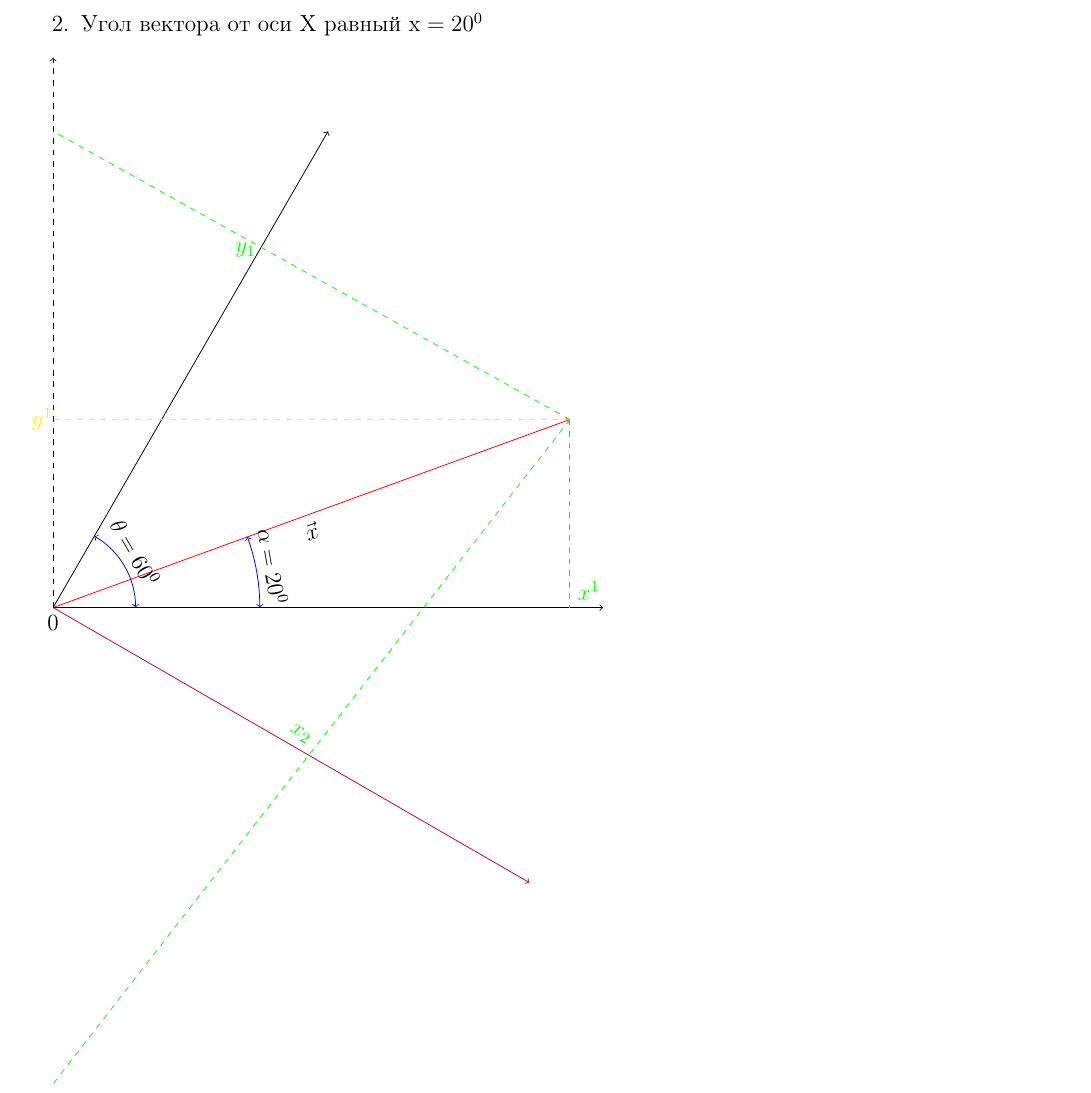
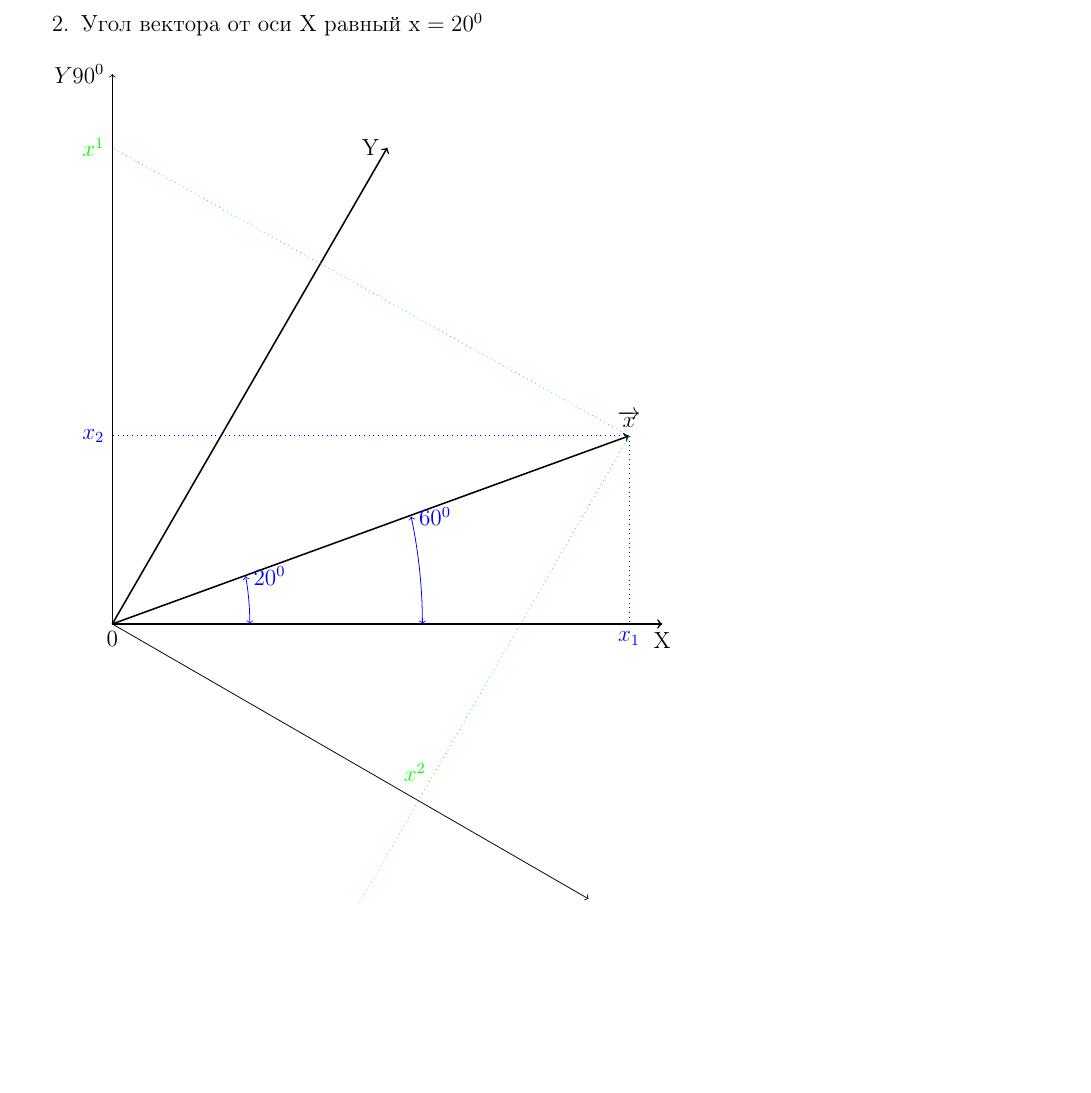
Before and after one commit to Kolmagorov-maxim/kolmagorov_maxim, a LaTeX document (RT2.tex): part of the page, cut so that both start at the same text, the shorter picture padded with empty space. Compiled offline with pdfLaTeX; the source files are stored in an older character set and shown here as Unicode.

Commit message:
Точно исправленный вариант

```diff
--- a/RT2.tex
+++ b/RT2.tex
@@ -19,27 +19,34 @@
   \item Угол косоугольной системы координат $t^0=60^0$
   \item Угол вектора от оси Х равный $х=20^0$
 \end{enumerate}
-\newcommand{\x}{20}%Задаю новые команды для постановки переменных.
-\newcommand{\ReYm}{60}
-\begin{tikzpicture}
-\draw(0,0) node [below] {0};%Ставлю начало координат.
-\draw[thin,->] (0,0) -- ({10*cos(0)},0); %Координата ОХ
-\draw[thin,->] (0,0) -- ({10*cos(\ReYm)},{10*sin(\ReYm)}); %Координата ОY
-\draw[red,->] (0,0) -- ({10*cos(\x)},{10*sin(\x)}); %Вектор Х
-\draw({5*cos(\x)},{5*sin(\x)}) node [below] {\rotatebox{\x}{$\vec{x}$}}; %Расположение и поворот обозначения вектора в доль направления вектора Х.(Хотел расположить выше а не ниже но не нашёл команду.)
-\draw[blue,<->]({3*cos(\ReYm)},0) arc (0:60:{3*cos(\ReYm)}); %Создаю дугу угла t, методом построения части окружности.
-\draw[blue,<->]({4*cos(\x)},0) arc (0:20:{4*cos(\x)}); %Создаю дугу угла x, методом построения части окружности.
-\draw(4,0.75) node {\rotatebox{280}{$\alpha=20^0$}}; %Обозначение угла х
-\draw(1.5,1) node {\rotatebox{300}{$\theta=60^0$}}; %Обозначение угла t
-\draw[thin,dashed,->] (0,0) -- (0,{10*sin(90)}); %Создание прямой координатной оси ОY.
-\draw[thin,yellow,dashed] ({10*cos(\x)},{10*sin(\x)}) -- (0,{10*sin(\x)}); %Перпендикуляр от вершины вектора х к прямой оси координат ОY.
-\draw[yellow] (-0.2,{10*sin(\x)}) node {$y^1$};
-\draw[thin,green,dashed] ({10*cos(\x)},{10*sin(\x)}) -- (0,{10*sin(\ReYm)}); %Перпендикуляр от вершины вектора х к оси OY (Не смог укоротить прямую).
-\draw[green] (3.5,6.5) node {$y_1$};
-\draw[thin,green,dashed] ({10*cos(\x)},{10*sin(\x)}) -- ({10*cos(\x)},0); %Перпендикуляр от вершины вектора х к оси ОХ.
-\draw[green] ({10*cos(\x)},0.3) node [right] {$x^1$};
-\draw[purple,thin,->] (0,0) -- ({10*cos(30)},{-10*sin(30)});%Дополнительная ось координат, перпендикулярная оси OY.
-\draw[thin,green,dashed] ({10*cos(\x)},{10*sin(\x)}) -- (0,{-10*sin(60)}); %Перпендикуляр от проекции вершины вектора х дополнительной ось координат, перпендикулярная оси OY (Не смог укоротить прямую).
-\draw[green] (4.5,-2.3) node {\rotatebox{330}{$x_2$}};
-\end{tikzpicture}
+%Установка новых команд
+\newcommand{\T}{60}
+\newcommand{\X}{20}
+
+\begin{tikzpicture};
+\begin{scope}[scale=10]
+%Построение оси координат и вектора в ней:
+%Оси координат(Чёрным цветом)
+\draw(0,0) node [below] {0};
+\draw[thick,->] (0,0) -- ({cos(0)},0) node [below] {X};
+\draw[thick,->] (0,0) -- ({cos(\T)},{sin(\T)}) node [left] {Y};
+\draw[thick,->] (0,0) -- ({cos(\X)},{sin(\X)}) node [right,above] {\overrightarrow{x}};
+%Построение дополнительнойоси координат:
+%Оси координат(Чёрным цветом)
+\draw[thin,->] (0,0) -- (0,{sin(90)}) node [left] {$Y90^0$};
+\draw[thin,->] (0,0) -- ({cos(-90+(\T))},{sin(-90+(\T))}) node [below] {$Y\bot$};
+%Построение перпендикуляров радиус вектора х:
+%Перпендикуляры на оси координаты 90 (Синим цветом)
+\draw[dotted,blue] ({cos(\X)},{sin(\X)}) -- ({cos(\X)},0) node [below] {$x_1$};
+\draw[dotted,blue] ({cos(\X)},{sin(\X)}) -- (0,{sin(\X)}) node [below,left] {$x_2$};
+%Построение перпендикуляров радиус вектора х:
+%Перпендикуляры на оси координаты  (Зелёным цветом цветом)
+\draw[dotted,green] ({cos(\X)},{sin(\X)}) -- (0,{sin(\T)}) node [left] {$x^1$};
+\draw[dotted,green] ({cos(\X)},{sin(\X)}) --++ ({-cos(\T)},{-sin(\T)});
+%Оформление:
+\draw[blue,<->]({0.5*cos(\T)},0) arc (0:10:{cos(\T)}) node [right] {$20^0$};
+\draw[blue,<->]({0.6*cos(\X)},0) arc (0:12:{cos(\X)}) node [right] {$60^0$};
+\draw[green] (0.55,-0.27) node {$x^2$};
+\end{scope};
+\end{tikzpicture};
 \end{document}
```
Also changed, not shown: RT2.pdf.
